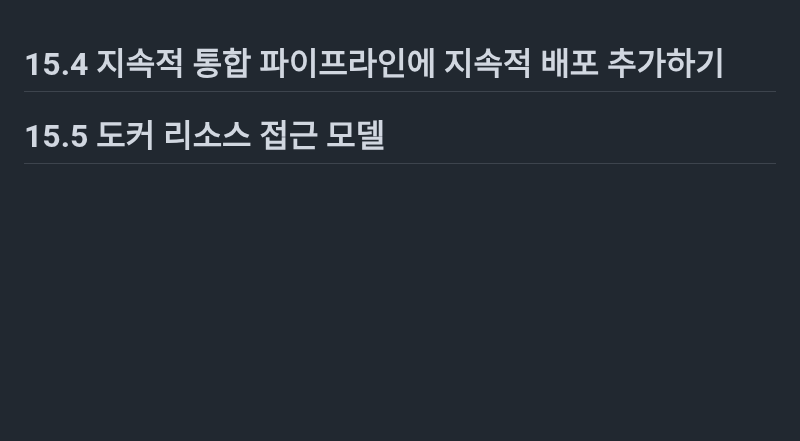
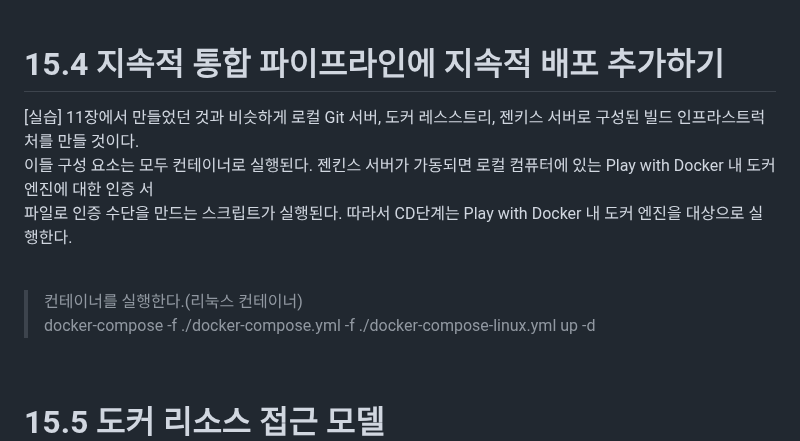
Before and after one commit to TeackjinLee/docker, a Markdown page: 15장_보안 원격 접근 및 CI-CD를 위한 도커 설정.md, the part around one of its changes. Drawn GitHub-style; blank space fills up the shorter version.

Commit message:
15.4 지속적 통합 파이프라인에 지속적 배포 추가하기

```diff
--- a/15장_보안 원격 접근 및 CI-CD를 위한 도커 설정.md
+++ b/15장_보안 원격 접근 및 CI-CD를 위한 도커 설정.md
@@ -176,5 +176,12 @@ docker context use 명령으로 컨텍스트를 전환하면 시스템 전체에
 
 # 15.4 지속적 통합 파이프라인에 지속적 배포 추가하기
 
+[실습] 11장에서 만들었던 것과 비슷하게 로컬 Git 서버, 도커 레스스트리, 젠키스 서버로 구성된 빌드 인프라스트럭처를 만들 것이다.<br>
+이들 구성 요소는 모두 컨테이너로 실행된다. 젠킨스 서버가 가동되면 로컬 컴퓨터에 있는 Play with Docker 내 도커 엔진에 대한 인증
+서<br>
+파일로 인증 수단을 만드는 스크립트가 실행된다. 따라서 CD단계는 Play with Docker 내 도커 엔진을 대상으로 실행한다.<br>
+<br>
 
+> 컨테이너를 실행한다.(리눅스 컨테이너)<br>
+> docker-compose -f ./docker-compose.yml -f ./docker-compose-linux.yml up -d<br>
 
```
Also changed, not shown: other parts of 15장_보안 원격 접근 및 CI-CD를 위한 도커 설정.md (+1 -2 lines).
